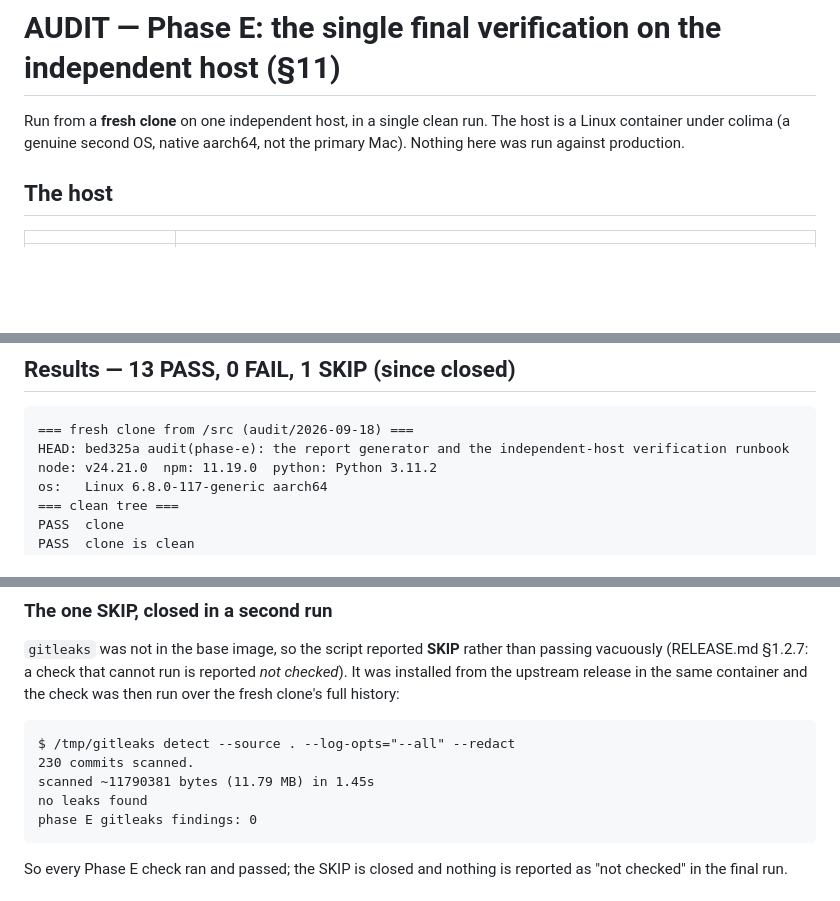
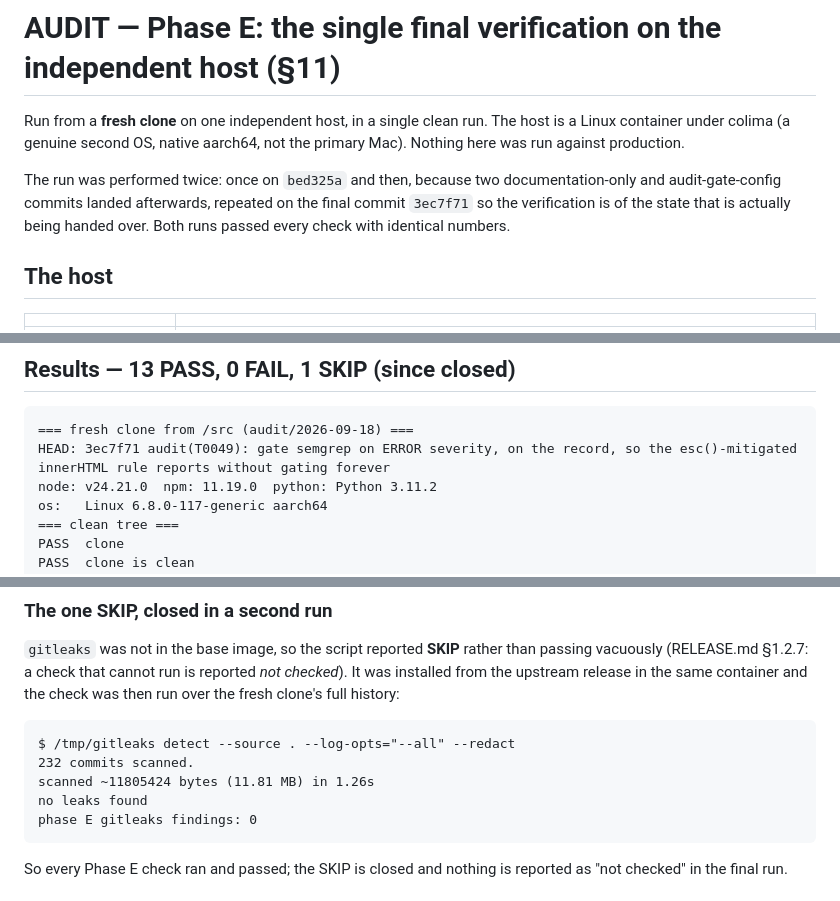
Before and after one commit to Pummelchen/RoomCAD, a Markdown page: AUDIT/report.md, 3 parts joined by grey strips. GitHub-like rendering; blank space fills up the shorter version.

````diff
--- a/AUDIT/report.md
+++ b/AUDIT/report.md
@@ -91,6 +91,11 @@ Run from a **fresh clone** on one independent host, in a single clean run.
 The host is a Linux container under colima (a genuine second OS, native aarch64,
 not the primary Mac). Nothing here was run against production.
 
+The run was performed twice: once on `bed325a` and then, because two
+documentation-only and audit-gate-config commits landed afterwards, repeated on
+the final commit `3ec7f71` so the verification is of the state that is actually
+being handed over. Both runs passed every check with identical numbers.
+
 ## The host
 
 | | |
@@ -112,7 +117,7 @@ host's installs to be recorded.
 
 ```
 === fresh clone from /src (audit/2026-09-18) ===
-HEAD: bed325a audit(phase-e): the report generator and the independent-host verification runbook
+HEAD: 3ec7f71 audit(T0049): gate semgrep on ERROR severity, on the record, so the esc()-mitigated innerHTML rule reports without gating forever
 node: v24.21.0  npm: 11.19.0  python: Python 3.11.2
 os:   Linux 6.8.0-117-generic aarch64
 === clean tree ===
@@ -155,8 +160,8 @@ the check was then run over the fresh clone's full history:
 
 ```
 $ /tmp/gitleaks detect --source . --log-opts="--all" --redact
-230 commits scanned.
-scanned ~11790381 bytes (11.79 MB) in 1.45s
+232 commits scanned.
+scanned ~11805424 bytes (11.81 MB) in 1.26s
 no leaks found
 phase E gitleaks findings: 0
 ```
````
Also changed, not shown: other parts of AUDIT/report.md (+1 -0 lines), AUDIT/phase-e.md (+9 -3 lines).
